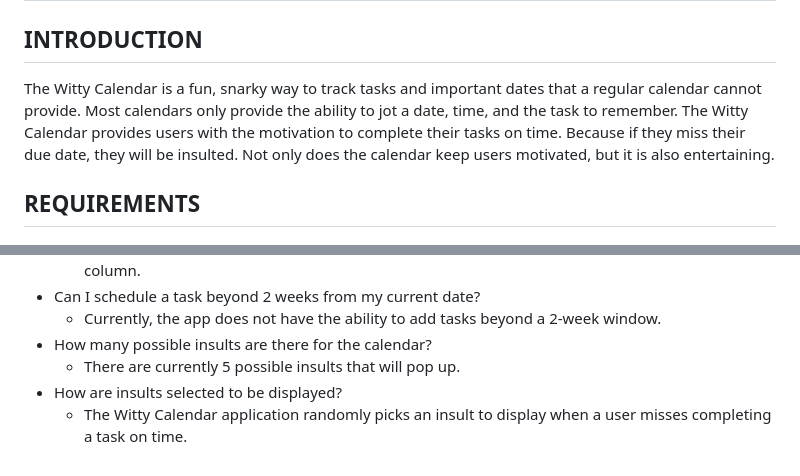
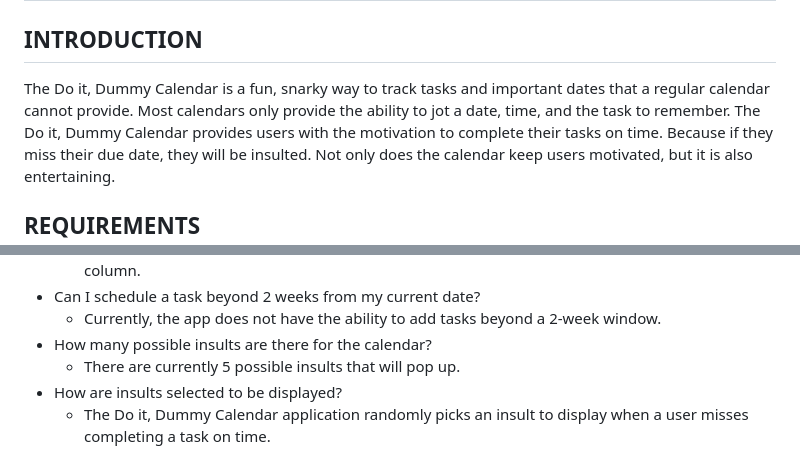
Before and after one commit to tatesutter/Do-It-Dummy, a Markdown page: README.md, 2 parts joined by grey strips. GitHub-like rendering.

Commit message:
Update README.md
Changed the name of the app from Witty Calendar to Do It, Dummy Calendar

```diff
--- a/README.md
+++ b/README.md
@@ -2,9 +2,9 @@
 
 
 ## INTRODUCTION
-The Witty Calendar is a fun, snarky way to track tasks and important dates that a regular calendar cannot provide.
+The Do it, Dummy Calendar is a fun, snarky way to track tasks and important dates that a regular calendar cannot provide.
 Most calendars only provide the ability to jot a date, time, and the task to remember.
-The Witty Calendar provides users with the motivation to complete their tasks on time.
+The Do it, Dummy Calendar provides users with the motivation to complete their tasks on time.
 Because if they miss their due date, they will be insulted.
 Not only does the calendar keep users motivated, but it is also entertaining.
 
@@ -58,4 +58,4 @@ There is no configuration required for this application.
 - How many possible insults are there for the calendar?
     - There are currently 5 possible insults that will pop up.
 - How are insults selected to be displayed?
-    - The Witty Calendar application randomly picks an insult to display when a user misses completing a task on time.
+    - The Do it, Dummy Calendar application randomly picks an insult to display when a user misses completing a task on time.
```
